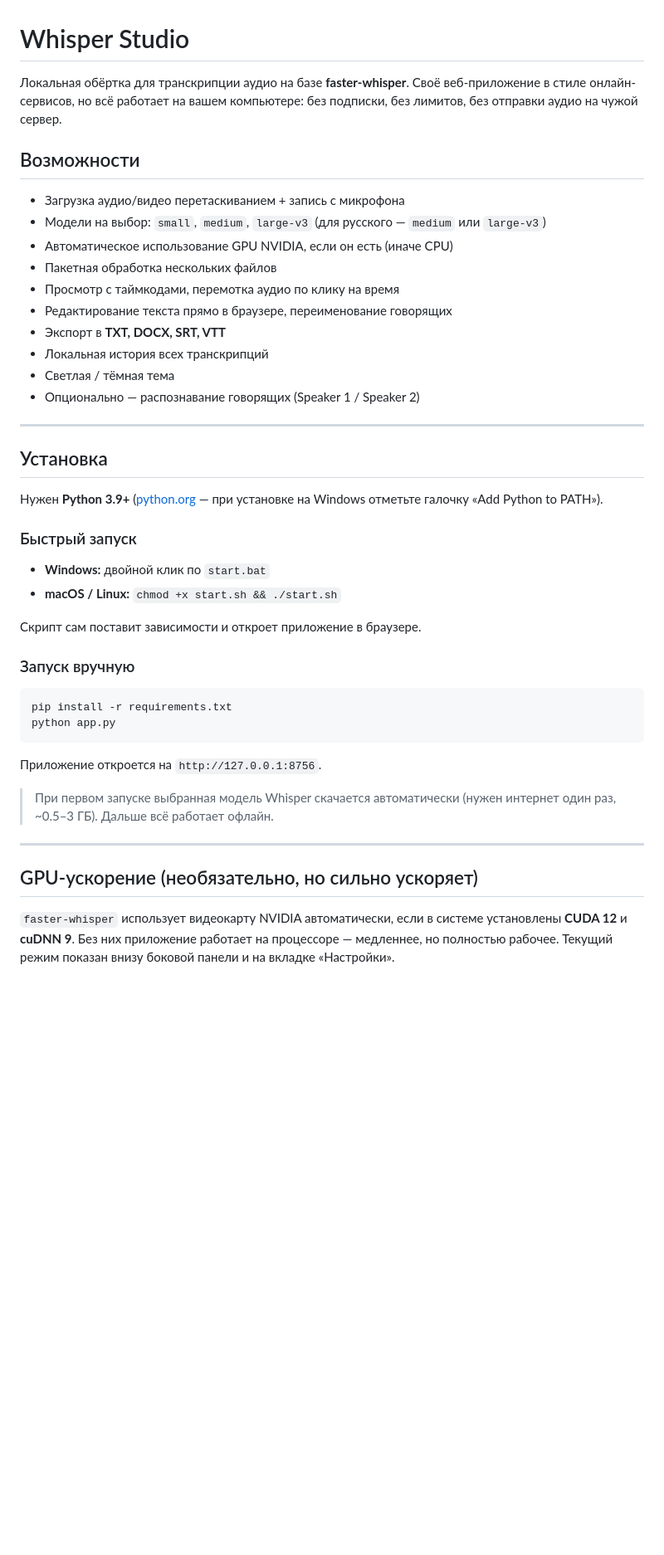
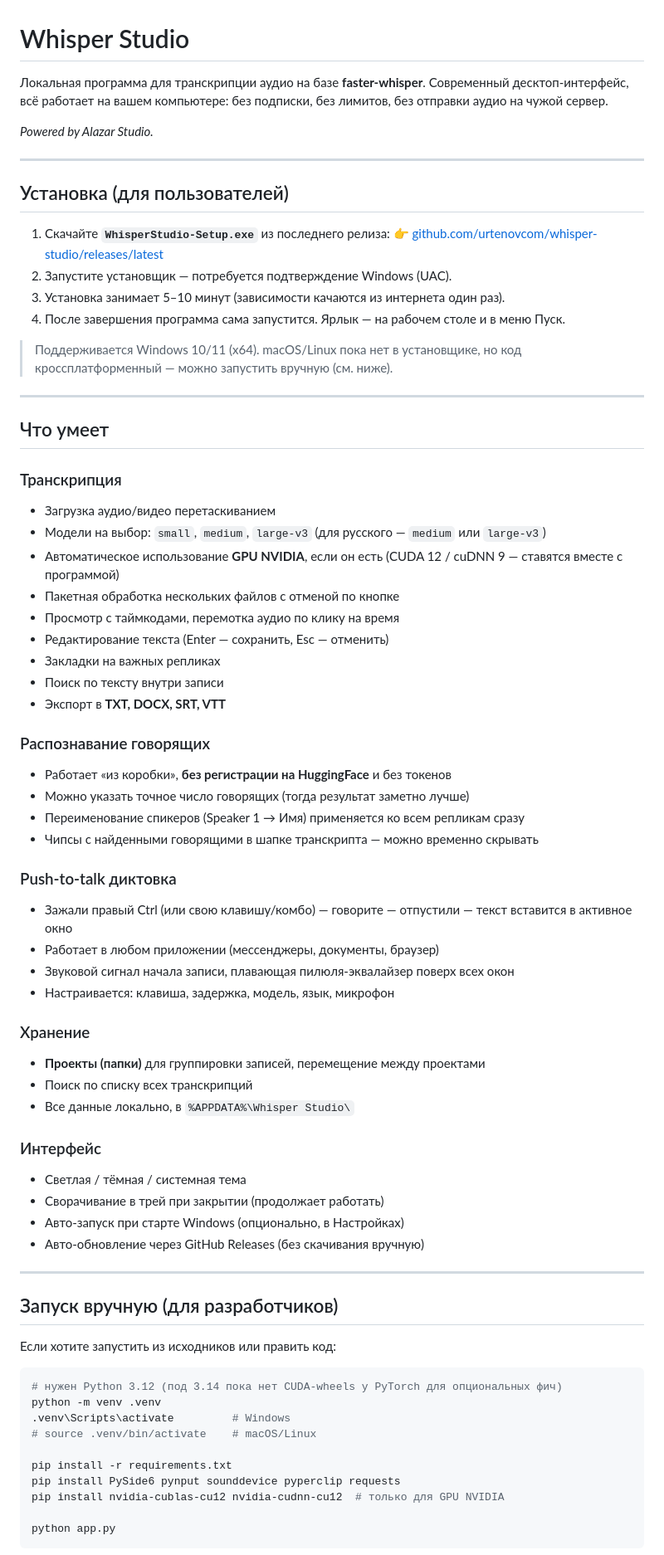
Before and after one commit to urtenovcom/whisper-studio, a Markdown page: README.md, the part around one of its changes. Shown at 83% size. GitHub-like rendering; blank space fills up the shorter version.

Commit message:
Rewrite README: installer-first, no more HuggingFace/manual setup

````diff
--- a/README.md
+++ b/README.md
@@ -1,54 +1,78 @@
 # Whisper Studio
 
-Локальная обёртка для транскрипции аудио на базе **faster-whisper**.
-Своё веб-приложение в стиле онлайн-сервисов, но всё работает на вашем
-компьютере: без подписки, без лимитов, без отправки аудио на чужой сервер.
+Локальная программа для транскрипции аудио на базе **faster-whisper**.
+Современный десктоп-интерфейс, всё работает на вашем компьютере: без подписки,
+без лимитов, без отправки аудио на чужой сервер.
 
-## Возможности
-
-- Загрузка аудио/видео перетаскиванием + запись с микрофона
-- Модели на выбор: `small`, `medium`, `large-v3` (для русского — `medium` или `large-v3`)
-- Автоматическое использование GPU NVIDIA, если он есть (иначе CPU)
-- Пакетная обработка нескольких файлов
-- Просмотр с таймкодами, перемотка аудио по клику на время
-- Редактирование текста прямо в браузере, переименование говорящих
-- Экспорт в **TXT, DOCX, SRT, VTT**
-- Локальная история всех транскрипций
-- Светлая / тёмная тема
-- Опционально — распознавание говорящих (Speaker 1 / Speaker 2)
+*Powered by Alazar Studio.*
 
 ---
 
-## Установка
+## Установка (для пользователей)
 
-Нужен **Python 3.9+** ([python.org](https://www.python.org/downloads/) — при установке
-на Windows отметьте галочку «Add Python to PATH»).
+1. Скачайте **`WhisperStudio-Setup.exe`** из последнего релиза:
+   👉 [github.com/urtenovcom/whisper-studio/releases/latest](https://github.com/urtenovcom/whisper-studio/releases/latest)
+2. Запустите установщик — потребуется подтверждение Windows (UAC).
+3. Установка занимает 5–10 минут (зависимости качаются из интернета один раз).
+4. После завершения программа сама запустится. Ярлык — на рабочем столе и в меню Пуск.
 
-### Быстрый запуск
+> Поддерживается Windows 10/11 (x64). macOS/Linux пока нет в установщике, но
+> код кроссплатформенный — можно запустить вручную (см. ниже).
 
-- **Windows:** двойной клик по `start.bat`
-- **macOS / Linux:** `chmod +x start.sh && ./start.sh`
+---
 
-Скрипт сам поставит зависимости и откроет приложение в браузере.
+## Что умеет
 
-### Запуск вручную
+### Транскрипция
+- Загрузка аудио/видео перетаскиванием
+- Модели на выбор: `small`, `medium`, `large-v3` (для русского — `medium` или `large-v3`)
+- Автоматическое использование **GPU NVIDIA**, если он есть (CUDA 12 / cuDNN 9 — ставятся вместе с программой)
+- Пакетная обработка нескольких файлов с отменой по кнопке
+- Просмотр с таймкодами, перемотка аудио по клику на время
+- Редактирование текста (Enter — сохранить, Esc — отменить)
+- Закладки на важных репликах
+- Поиск по тексту внутри записи
+- Экспорт в **TXT, DOCX, SRT, VTT**
+
+### Распознавание говорящих
+- Работает «из коробки», **без регистрации на HuggingFace** и без токенов
+- Можно указать точное число говорящих (тогда результат заметно лучше)
+- Переименование спикеров (Speaker 1 → Имя) применяется ко всем репликам сразу
+- Чипсы с найденными говорящими в шапке транскрипта — можно временно скрывать
+
+### Push-to-talk диктовка
+- Зажали правый Ctrl (или свою клавишу/комбо) — говорите — отпустили — текст вставится в активное окно
+- Работает в любом приложении (мессенджеры, документы, браузер)
+- Звуковой сигнал начала записи, плавающая пилюля-эквалайзер поверх всех окон
+- Настраивается: клавиша, задержка, модель, язык, микрофон
+
+### Хранение
+- **Проекты (папки)** для группировки записей, перемещение между проектами
+- Поиск по списку всех транскрипций
+- Все данные локально, в `%APPDATA%\Whisper Studio\`
+
+### Интерфейс
+- Светлая / тёмная / системная тема
+- Сворачивание в трей при закрытии (продолжает работать)
+- Авто-запуск при старте Windows (опционально, в Настройках)
+- Авто-обновление через GitHub Releases (без скачивания вручную)
+
+---
+
+## Запуск вручную (для разработчиков)
+
+Если хотите запустить из исходников или править код:
 
 ```bash
+# нужен Python 3.12 (под 3.14 пока нет CUDA-wheels у PyTorch для опциональных фич)
+python -m venv .venv
+.venv\Scripts\activate         # Windows
+# source .venv/bin/activate    # macOS/Linux
+
 pip install -r requirements.txt
+pip install PySide6 pynput sounddevice pyperclip requests
+pip install nvidia-cublas-cu12 nvidia-cudnn-cu12  # только для GPU NVIDIA
+
 python app.py
 ```
 
-Приложение откроется на `http://127.0.0.1:8756`.
-
-> При первом запуске выбранная модель Whisper скачается автоматически
-> (нужен интернет один раз, ~0.5–3 ГБ). Дальше всё работает офлайн.
-
----
-
-## GPU-ускорение (необязательно, но сильно ускоряет)
-
-`faster-whisper` использует видеокарту NVIDIA автоматически, если в системе
-установлены **CUDA 12** и **cuDNN 9**. Без них приложение работает на процессоре —
-медленнее, но полностью рабочее. Текущий режим показан внизу боковой панели
-и на вкладке «Настройки».
-
````
Also changed, not shown: other parts of README.md (+30 -32 lines).
